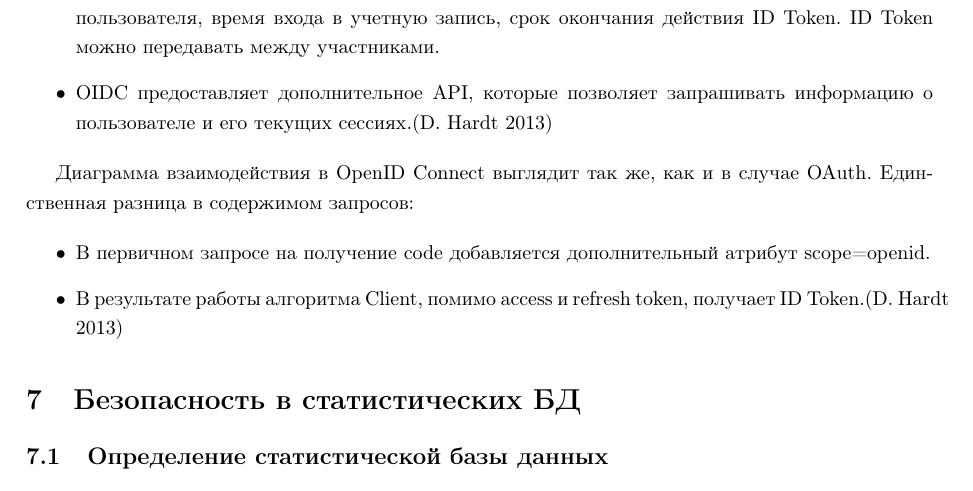
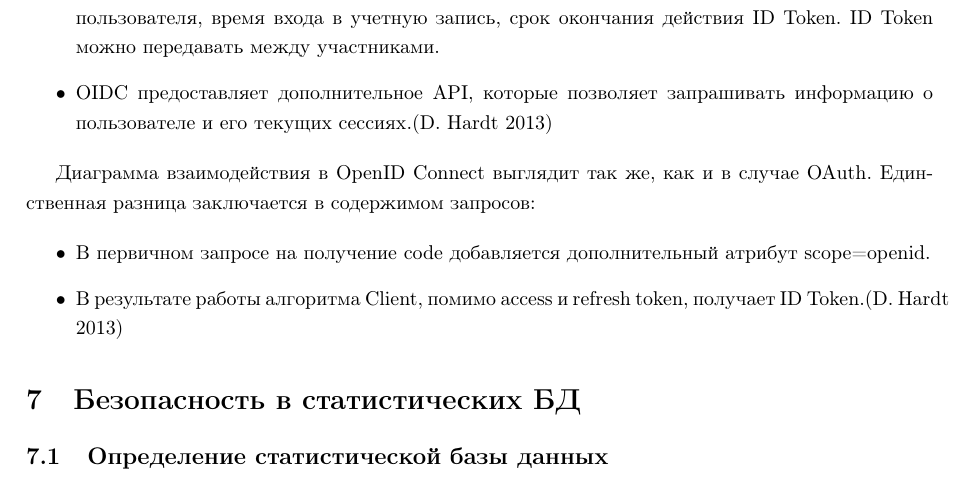
Before and after one commit to gubanovpm/Database_Protection_2025, a LaTeX document (db.tex, which reads part/distributed.tex): part of page 132 of 197, cut so that both start at the same text. Compiled offline with pdfLaTeX.

Commit message:
test commit to check releases workflow

```diff
--- a/part/distributed.tex
+++ b/part/distributed.tex
@@ -1223,7 +1223,7 @@ OIDC расширяет OAuth 2.0 следующими основными воз
     \item OIDC предоставляет дополнительное API, которые позволяет запрашивать информацию о пользователе и его текущих сессиях.\autocite{IDToken}
 \end{itemize}
 
-Диаграмма взаимодействия в OpenID Connect выглядит так же, как и в случае OAuth. Единственная разница в содержимом запросов:
+Диаграмма взаимодействия в OpenID Connect выглядит так же, как и в случае OAuth. Единственная разница заключается в содержимом запросов:
 
 \begin{itemize}
     \item В первичном запросе на получение code добавляется дополнительный атрибут scope=openid.
```
